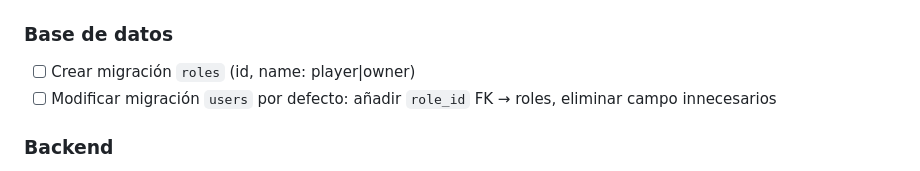
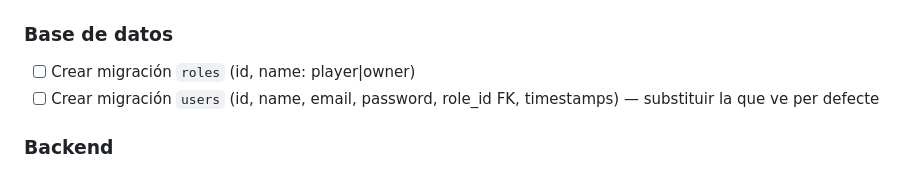
Before and after one commit to PereAPrats/PistasPadel, a Markdown page: doc/Backlog.md, the part around the change. GitHub-like rendering.

Commit message:
docs: actualizar migración de usuarios en el backlog

```diff
--- a/doc/Backlog.md
+++ b/doc/Backlog.md
@@ -8,7 +8,7 @@
 
 ### Base de datos
 - [ ] Crear migración `roles` (id, name: player|owner)
-- [ ] Modificar migración `users` por defecto: añadir `role_id` FK → roles, eliminar campo innecesarios
+- [ ] Crear migración `users` (id, name, email, password, role_id FK, timestamps) — substituir la que ve per defecte
 
 ### Backend
 - [/] Instalar y configurar Laravel Sanctum — ✅ instalado con composer, ❌ pendiente publicar config y activar middleware
```
